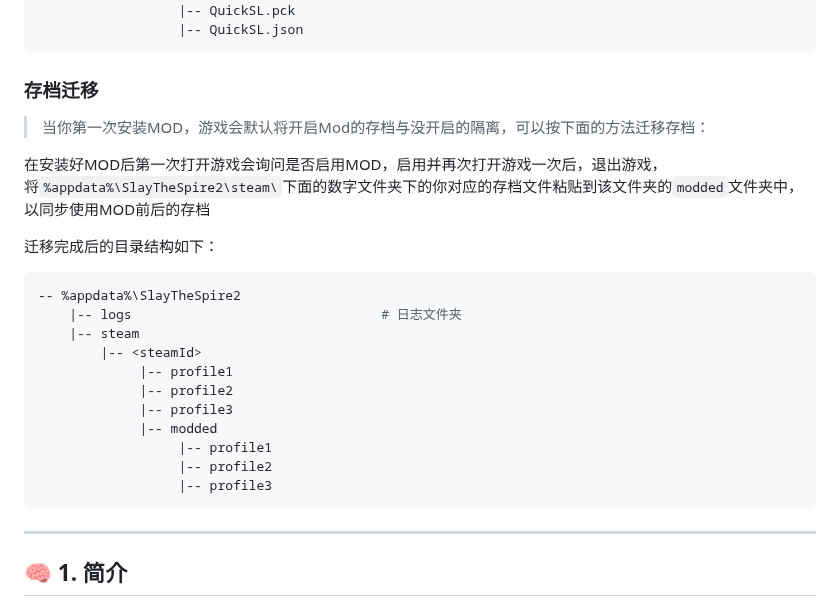
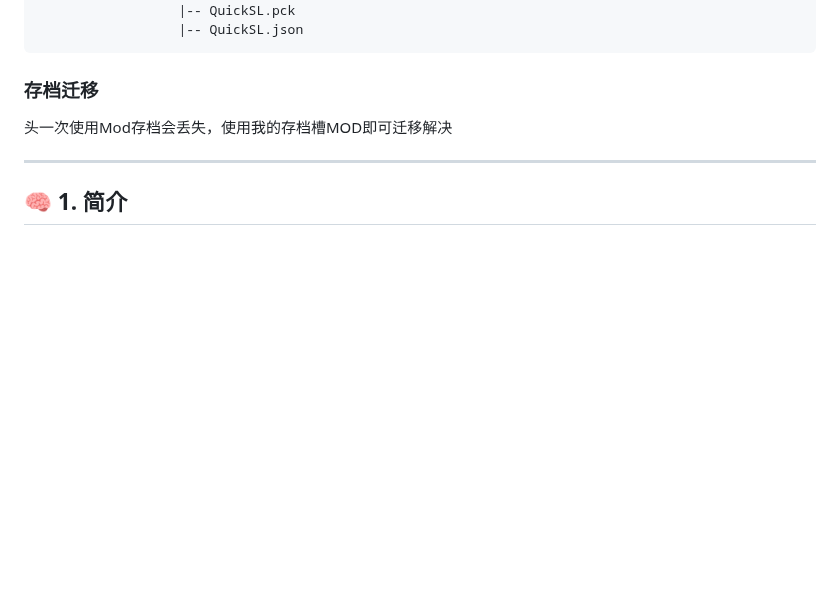
Before and after one commit to JMC-Mods/SlayTheSpire2_QuickSL, a Markdown page: README.md, the part around one of its changes. GitHub-like rendering; blank space fills up the shorter version.

````diff
--- a/README.md
+++ b/README.md
@@ -40,25 +40,9 @@ Steam版本直接在创意工坊订阅即可（暂未开放）
 ```
 
 ### 存档迁移
-> 当你第一次安装MOD，游戏会默认将开启Mod的存档与没开启的隔离，可以按下面的方法迁移存档：
+头一次使用Mod存档会丢失，使用我的存档槽MOD即可迁移解决
 
-在安装好MOD后第一次打开游戏会询问是否启用MOD，启用并再次打开游戏一次后，退出游戏，将`%appdata%\SlayTheSpire2\steam\`下面的数字文件夹下的你对应的存档文件粘贴到该文件夹的`modded`文件夹中，以同步使用MOD前后的存档
 
-迁移完成后的目录结构如下：
-
-```sh
--- %appdata%\SlayTheSpire2
-    |-- logs                                # 日志文件夹
-    |-- steam
-        |-- <steamId>
-             |-- profile1
-             |-- profile2
-             |-- profile3
-             |-- modded
-                  |-- profile1
-                  |-- profile2
-                  |-- profile3
-```
 ---
 ## 🧠 1. 简介
 QuickSL 是一个《杀戮尖塔 2》MOD，用于通过可配置热键（**支持手柄、支持组合键**）或暂停菜单入口快速重新载入当前局存档。
````
Also changed, not shown: other parts of README.md (+8 -6 lines), CHANGELOG.md (+4 -0 lines), pic/Steam输入.png (added), pic/wechat_qrcode.png (deleted), pic/主机SL.png (added), pic/暂停界面.png (added), pic/设置界面.png (added), 5 other files.
